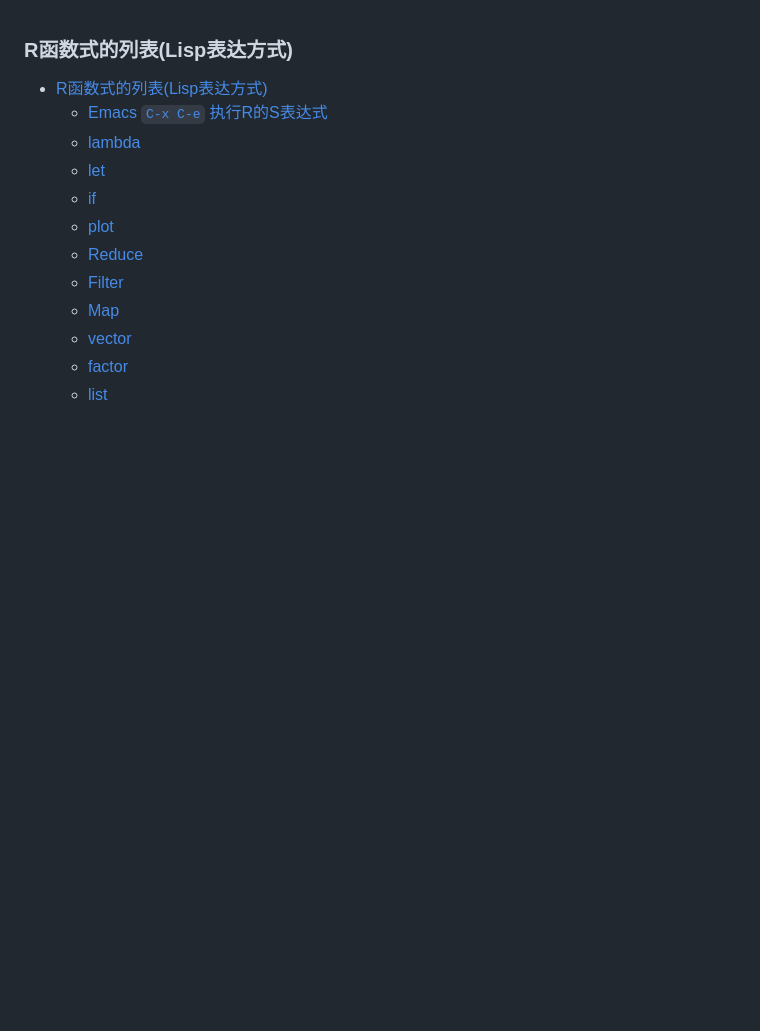
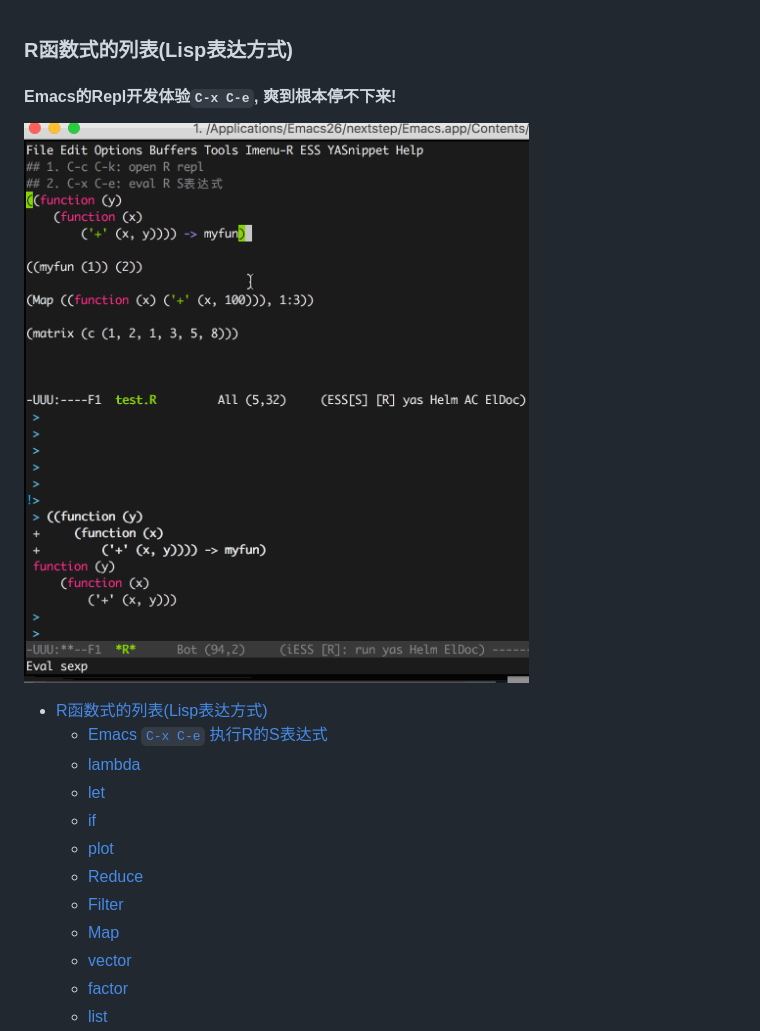
Before and after one commit to xlisp/visualization-machine-learning, a Markdown page: README.md, the part around the change. Rendered like a GitHub page; pictures changed too: emacs_repl_code.gif (added); blank space fills up the shorter version.

Commit message:
无与伦比的开发体验

```diff
--- a/README.md
+++ b/README.md
@@ -1,5 +1,9 @@
 
 ### R函数式的列表(Lisp表达方式)
+
+#### Emacs的Repl开发体验`C-x C-e`, 爽到根本停不下来!
+
+![](./emacs_repl_code.gif)
 
 - [R函数式的列表(Lisp表达方式)](#r%E5%87%BD%E6%95%B0%E5%BC%8F%E7%9A%84%E5%88%97%E8%A1%A8lisp%E8%A1%A8%E8%BE%BE%E6%96%B9%E5%BC%8F)
     - [Emacs `C-x C-e` 执行R的S表达式](#emacs-c-x-c-e-%E6%89%A7%E8%A1%8Cr%E7%9A%84s%E8%A1%A8%E8%BE%BE%E5%BC%8F)
```
